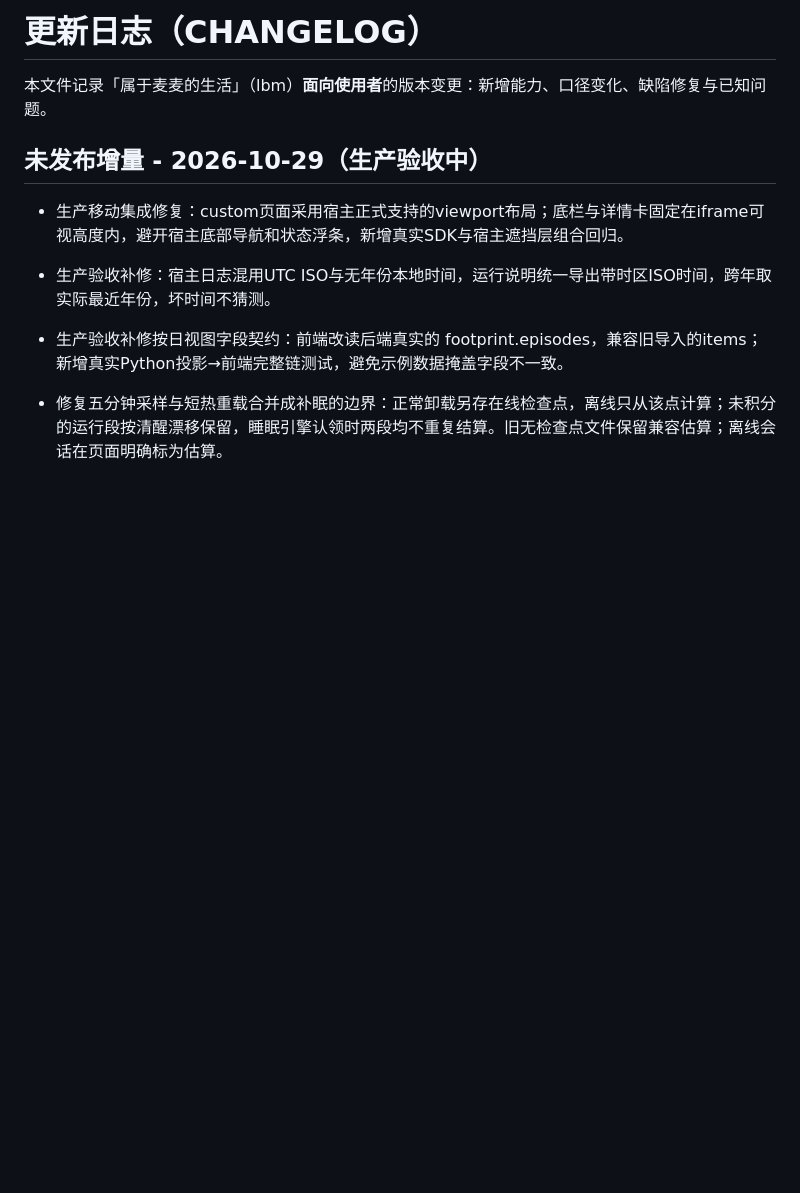
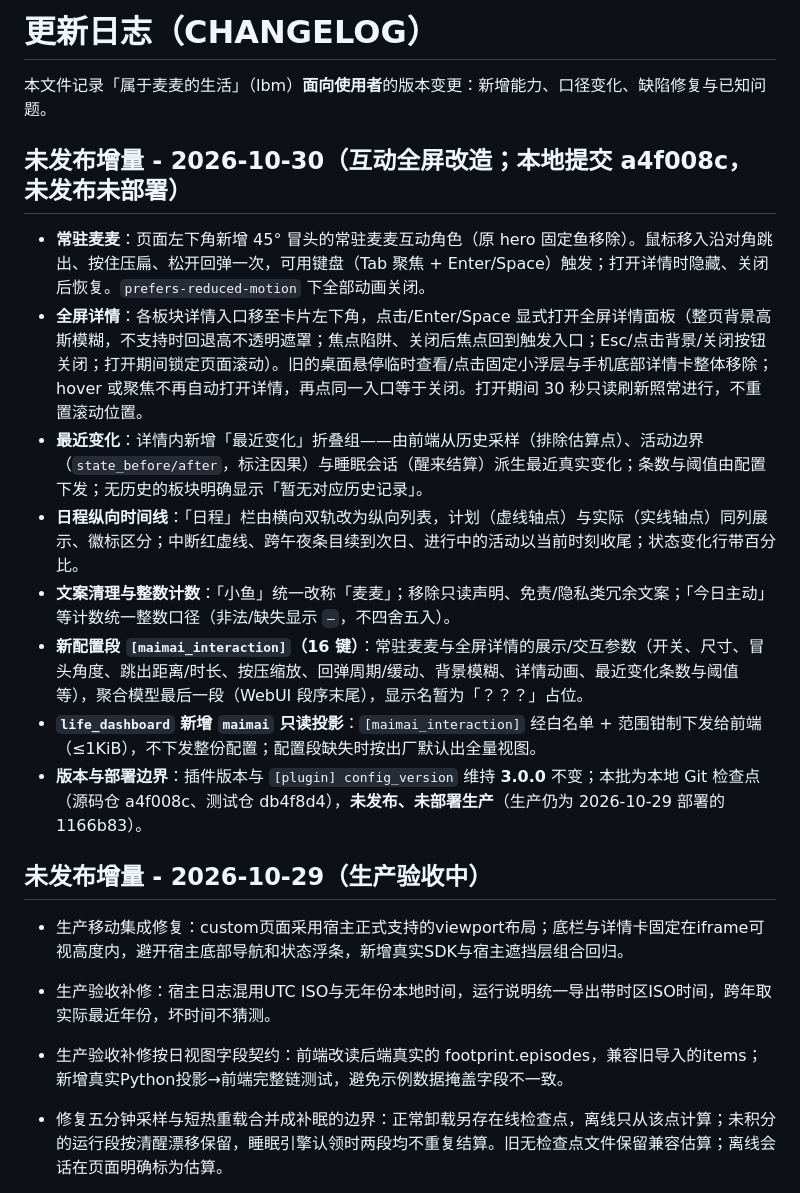
Before and after one commit to cateyemizuki/cateye_life_belonging_to_maimai, a Markdown page: CHANGELOG.md, the part around the change. GitHub-like rendering; blank space fills up the shorter version.

Commit message:
docs: rewrite panel usage for fullscreen detail + corner mascot, add changelog entry for a4f008c

```diff
--- a/CHANGELOG.md
+++ b/CHANGELOG.md
@@ -1,6 +1,17 @@
 # 更新日志（CHANGELOG）
 
 本文件记录「属于麦麦的生活」（lbm）**面向使用者**的版本变更：新增能力、口径变化、缺陷修复与已知问题。
+
+## 未发布增量 - 2026-10-30（互动全屏改造；本地提交 a4f008c，未发布未部署）
+
+- **常驻麦麦**：页面左下角新增 45° 冒头的常驻麦麦互动角色（原 hero 固定鱼移除）。鼠标移入沿对角跳出、按住压扁、松开回弹一次，可用键盘（Tab 聚焦 + Enter/Space）触发；打开详情时隐藏、关闭后恢复。`prefers-reduced-motion` 下全部动画关闭。
+- **全屏详情**：各板块详情入口移至卡片左下角，点击/Enter/Space 显式打开全屏详情面板（整页背景高斯模糊，不支持时回退高不透明遮罩；焦点陷阱、关闭后焦点回到触发入口；Esc/点击背景/关闭按钮关闭；打开期间锁定页面滚动）。旧的桌面悬停临时查看/点击固定小浮层与手机底部详情卡整体移除；hover 或聚焦不再自动打开详情，再点同一入口等于关闭。打开期间 30 秒只读刷新照常进行，不重置滚动位置。
+- **最近变化**：详情内新增「最近变化」折叠组——由前端从历史采样（排除估算点）、活动边界（`state_before/after`，标注因果）与睡眠会话（醒来结算）派生最近真实变化；条数与阈值由配置下发；无历史的板块明确显示「暂无对应历史记录」。
+- **日程纵向时间线**：「日程」栏由横向双轨改为纵向列表，计划（虚线轴点）与实际（实线轴点）同列展示、徽标区分；中断红虚线、跨午夜条目续到次日、进行中的活动以当前时刻收尾；状态变化行带百分比。
+- **文案清理与整数计数**：「小鱼」统一改称「麦麦」；移除只读声明、免责/隐私类冗余文案；「今日主动」等计数统一整数口径（非法/缺失显示 `—`，不四舍五入）。
+- **新配置段 `[maimai_interaction]`（16 键）**：常驻麦麦与全屏详情的展示/交互参数（开关、尺寸、冒头角度、跳出距离/时长、按压缩放、回弹周期/缓动、背景模糊、详情动画、最近变化条数与阈值等），聚合模型最后一段（WebUI 段序末尾），显示名暂为「？？？」占位。
+- **`life_dashboard` 新增 `maimai` 只读投影**：`[maimai_interaction]` 经白名单 + 范围钳制下发给前端（≤1KiB），不下发整份配置；配置段缺失时按出厂默认出全量视图。
+- **版本与部署边界**：插件版本与 `[plugin] config_version` 维持 **3.0.0** 不变；本批为本地 Git 检查点（源码仓 a4f008c、测试仓 db4f8d4），**未发布、未部署生产**（生产仍为 2026-10-29 部署的 1166b83）。
 
 ## 未发布增量 - 2026-10-29（生产验收中）
 
```
Also changed, not shown: README.md (+7 -3 lines).
